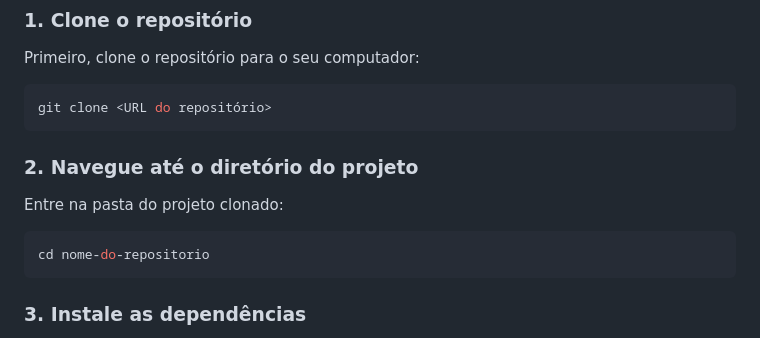
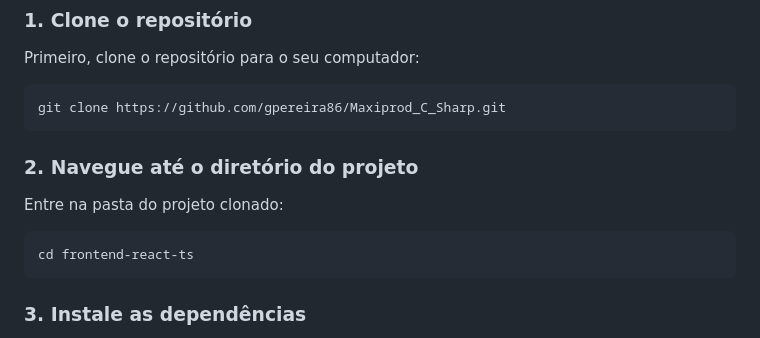
Before and after one commit to gpereira86/Maxiprod_C_Sharp, a Markdown page: frontend-react-ts/README.md, the part around the change. Rendered like a GitHub page.

````diff
--- a/frontend-react-ts/README.md
+++ b/frontend-react-ts/README.md
@@ -34,7 +34,7 @@ Siga os passos abaixo para rodar o frontend localmente:
 Primeiro, clone o repositório para o seu computador:
 
 ```bash
-git clone <URL do repositório>
+git clone https://github.com/gpereira86/Maxiprod_C_Sharp.git
 ```
 
 ### 2. Navegue até o diretório do projeto
@@ -42,7 +42,7 @@ git clone <URL do repositório>
 Entre na pasta do projeto clonado:
 
 ```bash
-cd nome-do-repositorio
+cd frontend-react-ts
 ```
 
 ### 3. Instale as dependências
````
